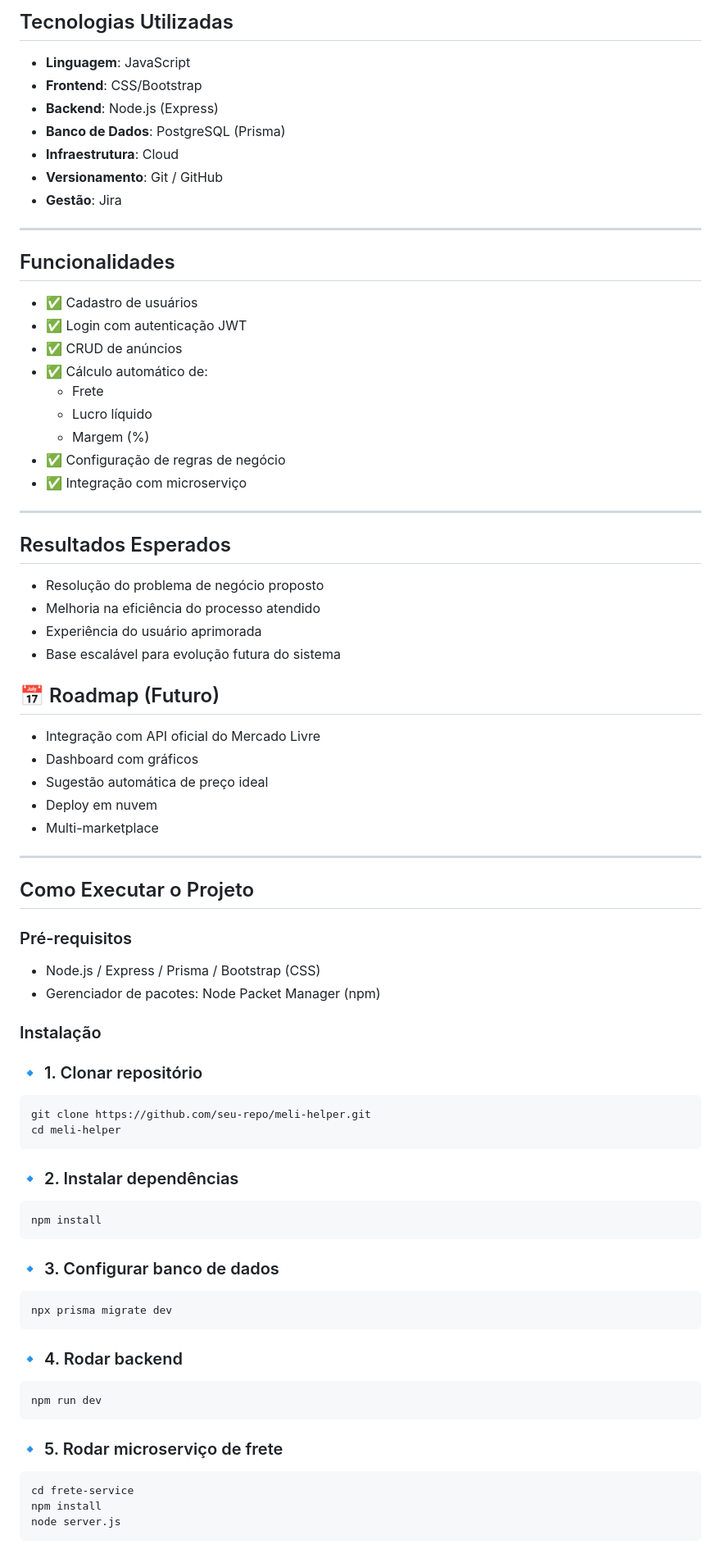
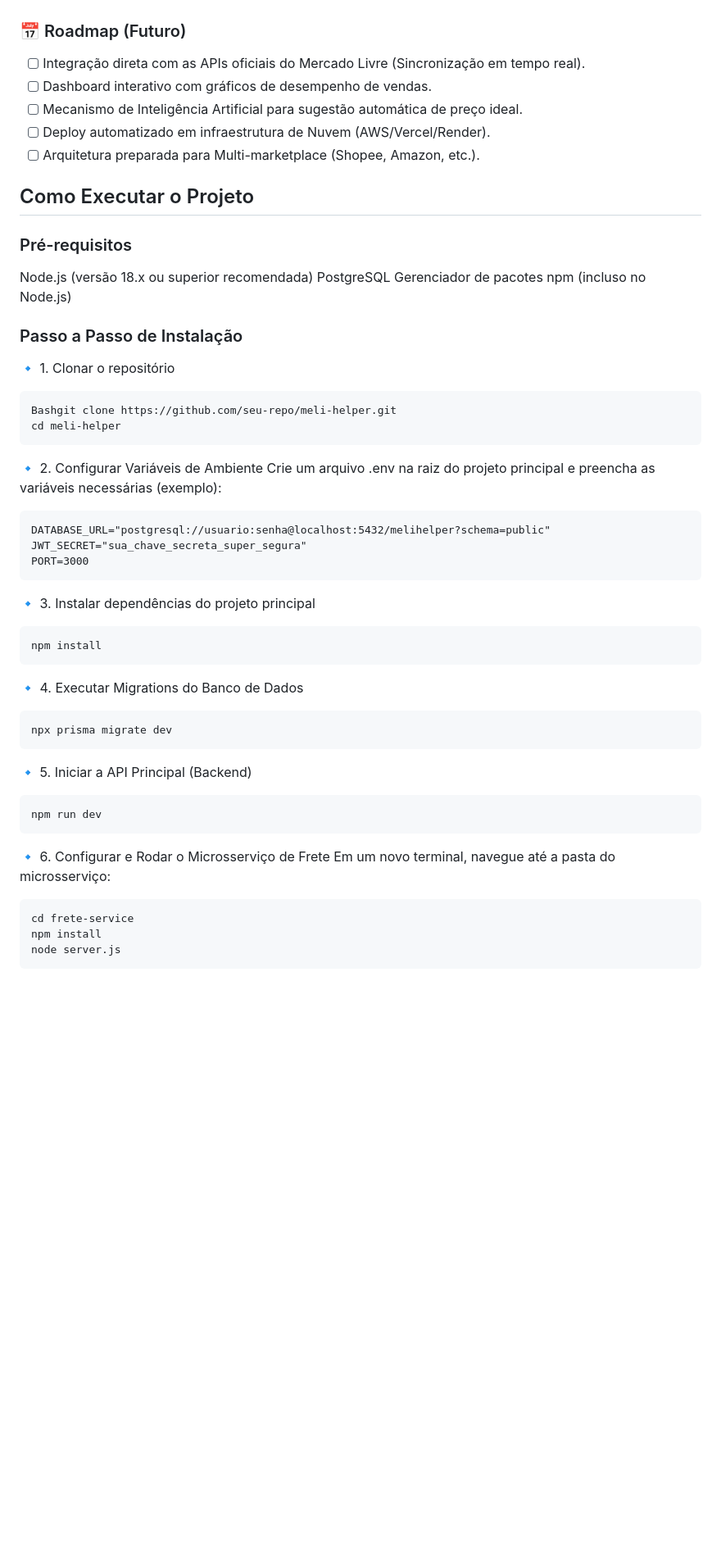
Before and after one commit to guilermes/meli-helper, a Markdown page: README.md, the part around one of its changes. Shown at 82% size. Drawn GitHub-style; blank space fills up the shorter version.

````diff
--- a/README.md
+++ b/README.md
@@ -135,80 +118,44 @@ nº Sprint | objetivo | Data Inicio | Data Término
-## Tecnologias Utilizadas
-
-- **Linguagem**: JavaScript
-- **Frontend**: CSS/Bootstrap
-- **Backend**: Node.js (Express)
-- **Banco de Dados**: PostgreSQL (Prisma)
-- **Infraestrutura**: Cloud
-- **Versionamento**: Git / GitHub
-- **Gestão**: Jira
-
----
-
-## Funcionalidades
-
-- ✅ Cadastro de usuários
-- ✅ Login com autenticação JWT
-- ✅ CRUD de anúncios
-- ✅ Cálculo automático de:
-    - Frete
-    - Lucro líquido
-    - Margem (%)
-- ✅ Configuração de regras de negócio
-- ✅ Integração com microserviço
-
----
-
-## Resultados Esperados
-
-- Resolução do problema de negócio proposto
-- Melhoria na eficiência do processo atendido
-- Experiência do usuário aprimorada
-- Base escalável para evolução futura do sistema
-
-## 📅 Roadmap (Futuro)
-
-- Integração com API oficial do Mercado Livre
-- Dashboard com gráficos
-- Sugestão automática de preço ideal
-- Deploy em nuvem
-- Multi-marketplace
-
----
+### 📅 Roadmap (Futuro)
+- [ ] Integração direta com as APIs oficiais do Mercado Livre (Sincronização em tempo real).
+- [ ] Dashboard interativo com gráficos de desempenho de vendas.
+- [ ] Mecanismo de Inteligência Artificial para sugestão automática de preço ideal.
+- [ ] Deploy automatizado em infraestrutura de Nuvem (AWS/Vercel/Render).
+- [ ] Arquitetura preparada para Multi-marketplace (Shopee, Amazon, etc.).
 
 ## Como Executar o Projeto
 
 ### Pré-requisitos
-- Node.js / Express / Prisma / Bootstrap (CSS)
-- Gerenciador de pacotes: Node Packet Manager (npm)
+Node.js (versão 18.x ou superior recomendada)
+PostgreSQL
+Gerenciador de pacotes npm (incluso no Node.js)
 
-### Instalação
-
-### 🔹 1. Clonar repositório
-
+### Passo a Passo de Instalação
+🔹 1. Clonar o repositório
 ```
-git clone https://github.com/seu-repo/meli-helper.git
+Bashgit clone https://github.com/seu-repo/meli-helper.git
 cd meli-helper
 ```
-### 🔹 2. Instalar dependências
-
+🔹 2. Configurar Variáveis de Ambiente
+Crie um arquivo .env na raiz do projeto principal e preencha as variáveis necessárias (exemplo):
+```
+DATABASE_URL="postgresql://usuario:senha@localhost:5432/melihelper?schema=public"
+JWT_SECRET="sua_chave_secreta_super_segura"
+PORT=3000
+```
+🔹 3. Instalar dependências do projeto principal
 ```
 npm install
 ```
-
-### 🔹 3. Configurar banco de dados
-
+🔹 4. Executar Migrations do Banco de Dados
 ```
 npx prisma migrate dev
 ```
-
-### 🔹 4. Rodar backend
-
+🔹 5. Iniciar a API Principal (Backend)
 ```
 npm run dev
 ```
-
-### 🔹 5. Rodar microserviço de frete
-
+🔹 6. Configurar e Rodar o Microsserviço de Frete
+Em um novo terminal, navegue até a pasta do microsserviço:
 ```
 cd frete-service
 npm install
````
Also changed, not shown: other parts of README.md (+106 -132 lines).
